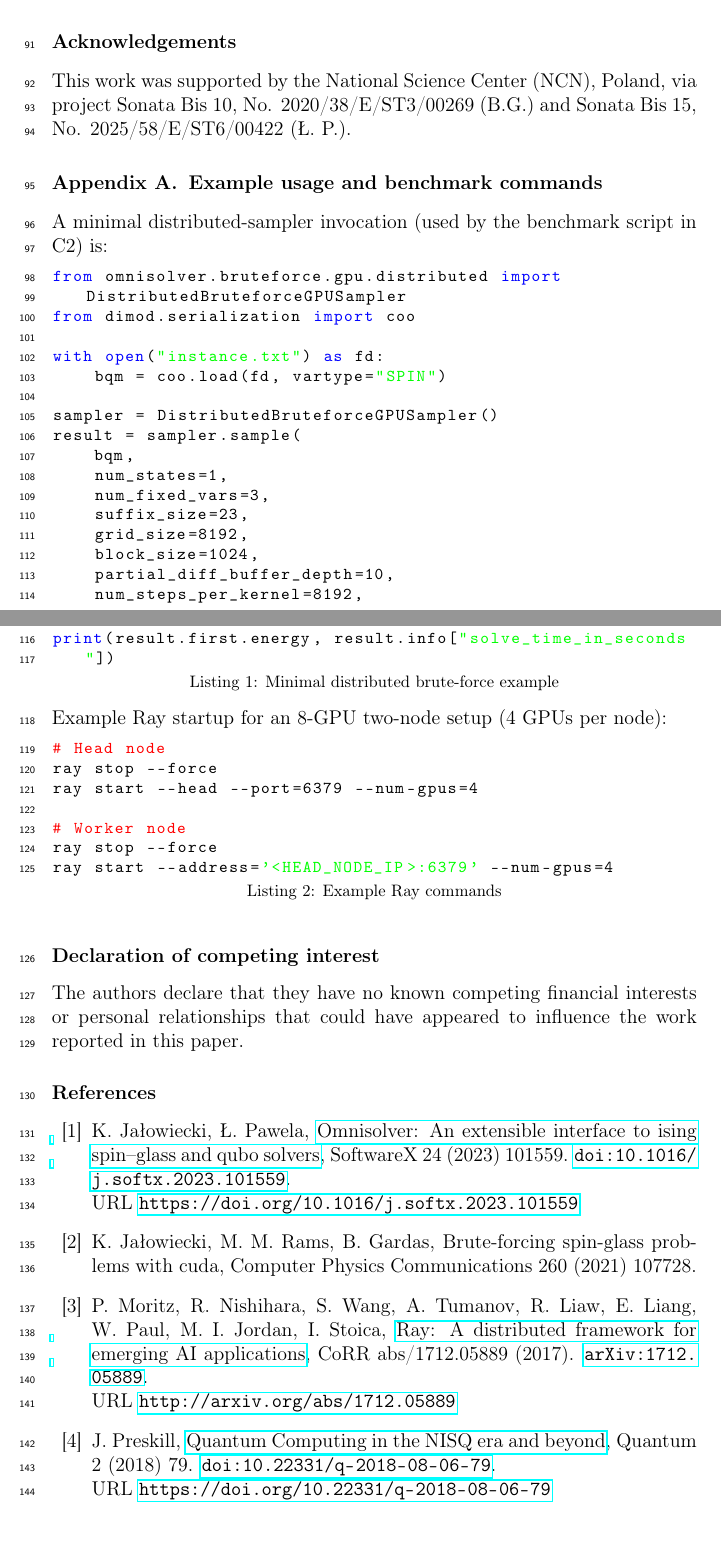
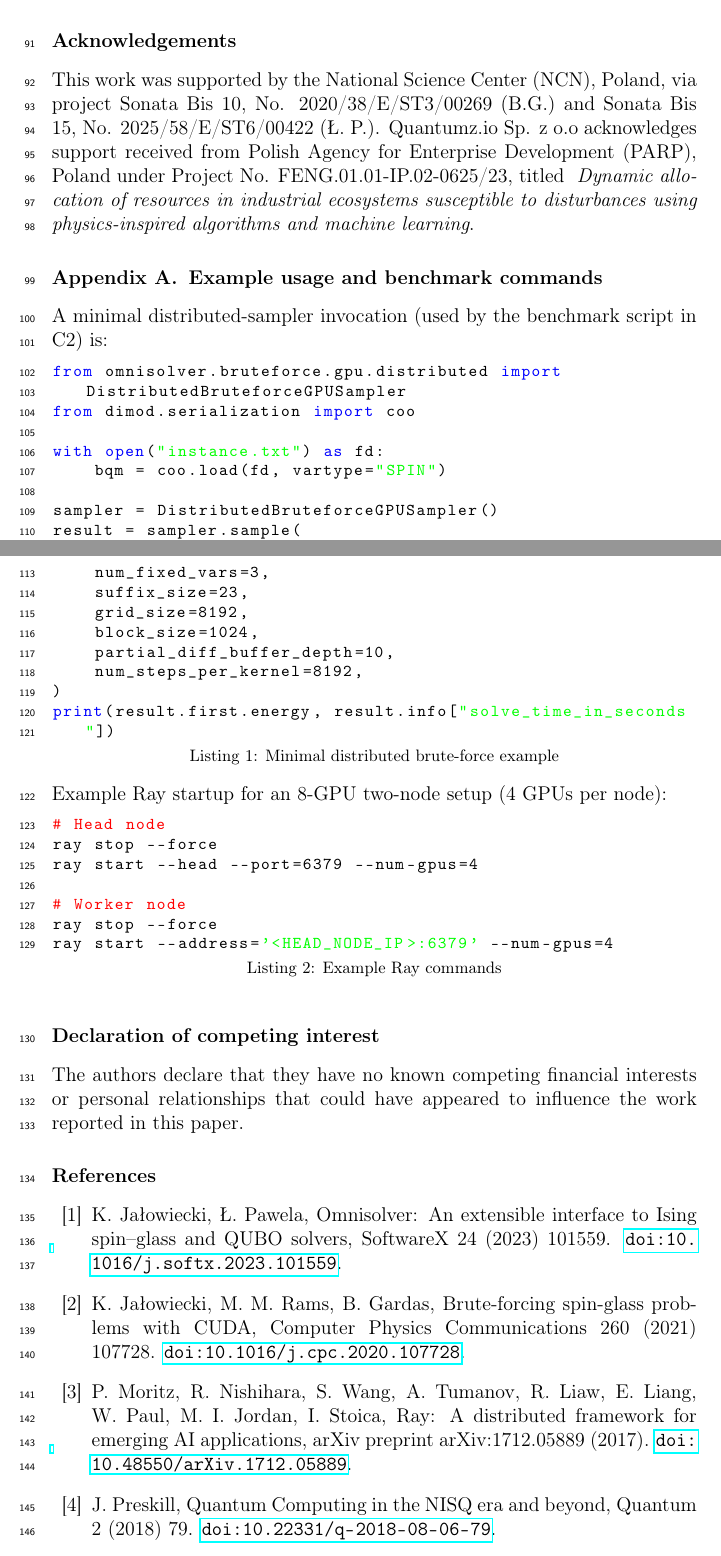
Before and after one commit to iitis/bruteforce-text, a LaTeX paper (bruteforce.tex, which reads bruteforce.bib): two parts of pages 5 and 6 of 7, joined at a grey line, cut so that both start at the same text. Compiled offline with pdfLaTeX.

Commit message:
clean up bib

```diff
--- a/bruteforce.bib
+++ b/bruteforce.bib
@@ -36,6 +36,5 @@
 
 @article{preskill2018quantum,
   doi = {10.22331/q-2018-08-06-79},
-  url = {https://doi.org/10.22331/q-2018-08-06-79},
   title = {Quantum {C}omputing in the {NISQ} era and beyond},
   author = {Preskill, John},
@@ -81,12 +77,13 @@
 }
 
 @article{jalowiecki2021brute,
-  title={Brute-forcing spin-glass problems with CUDA},
-  author={Ja{\l}owiecki, Konrad and Rams, Marek M and Gardas, Bart{\l}omiej},
+  title={Brute-forcing spin-glass problems with {CUDA}},
+  author={Ja{\l}owiecki, Konrad and Rams, Marek M. and Gardas, Bart{\l}omiej},
   journal={Computer Physics Communications},
   volume={260},
   pages={107728},
   year={2021},
+  doi={10.1016/j.cpc.2020.107728},
   publisher={Elsevier}
 }
 
@@ -153,27 +150,19 @@
 
 @article{jalowiecki2021omnisolver,
   author = {Ja{\l}owiecki, Konrad and Pawela, {\L}ukasz},
-  title = {Omnisolver: An extensible interface to Ising spin--glass and QUBO solvers},
+  title = {Omnisolver: An extensible interface to {I}sing spin--glass and {QUBO} solvers},
   journal = {SoftwareX},
   volume = {24},
   pages = {101559},
   year = {2023},
-  doi = {10.1016/j.softx.2023.101559},
-  url = {https://doi.org/10.1016/j.softx.2023.101559}
+  doi = {10.1016/j.softx.2023.101559}
 }
 
 @article{DBLP:journals/corr/abs-1712-05889,
-  author       = {Philipp Moritz and
-                  Robert Nishihara and
-                  Stephanie Wang and
-                  Alexey Tumanov and
-                  Richard Liaw and
-                  Eric Liang and
-                  William Paul and
-                  Michael I. Jordan and
-                  Ion Stoica},
-  title        = {Ray: {A} Distributed Framework for Emerging {AI} Applications},
-  journal      = {CoRR},
-  volume       = {abs/1712.05889},
-  year         = {2017},
-  url          = {http://arxiv.org/abs/1712.05889},
+  author = {Moritz, Philipp and Nishihara, Robert and Wang, Stephanie and
+            Tumanov, Alexey and Liaw, Richard and Liang, Eric and Paul, William
+            and Jordan, Michael I. and Stoica, Ion},
+  title  = {Ray: {A} distributed framework for emerging {AI} applications},
+  journal = {arXiv preprint arXiv:1712.05889},
+  year   = {2017},
+  doi    = {10.48550/arXiv.1712.05889}
@@ -267,10 +250,11 @@ archivePrefix = {arXiv},
 }
 
 @article{pawlowski2025closing,
-  title   = {Closing the Quantum-Classical Scaling Gap in Approximate Optimization},
+  title   = {Closing the quantum-classical scaling gap in approximate optimization},
   author  = {Paw{\l}owski, Jakub and Tarasiuk, Pawe{\l} and Tuziemski, Jan and Pawela, {\L}ukasz and Gardas, Bart{\l}omiej},
   journal = {arXiv preprint arXiv:2505.22514},
-  year    = {2025}
+  year    = {2025},
+  doi     = {10.48550/arXiv.2505.22514}
 }
 
 @article{QuantumChemistrySpeedup,
--- a/bruteforce.tex
+++ b/bruteforce.tex
@@ -242,7 +242,10 @@ Fig.~\ref{fig:runtimes} are available in the GitHub repository (C2).
 \section*{Acknowledgements}
 This work was supported by the National Science Center (NCN), Poland, via project
 Sonata Bis 10, No. 2020/38/E/ST3/00269 (B.G.) and Sonata Bis 15, No. 2025/58/E/ST6/00422
-({\L}. P.).
+({\L}. P.). Quantumz.io Sp. z o.o acknowledges support received from Polish Agency for Enterprise
+Development (PARP), Poland under Project No. FENG.01.01-IP.02-0625/23, titled \textit{
+Dynamic allocation of resources in industrial ecosystems susceptible to disturbances using
+physics-inspired algorithms and machine learning}.
 
 
 \appendix
```
Also changed, not shown: bruteforce.bib (13 more changed lines), bruteforce.tex (2 more changed lines).
